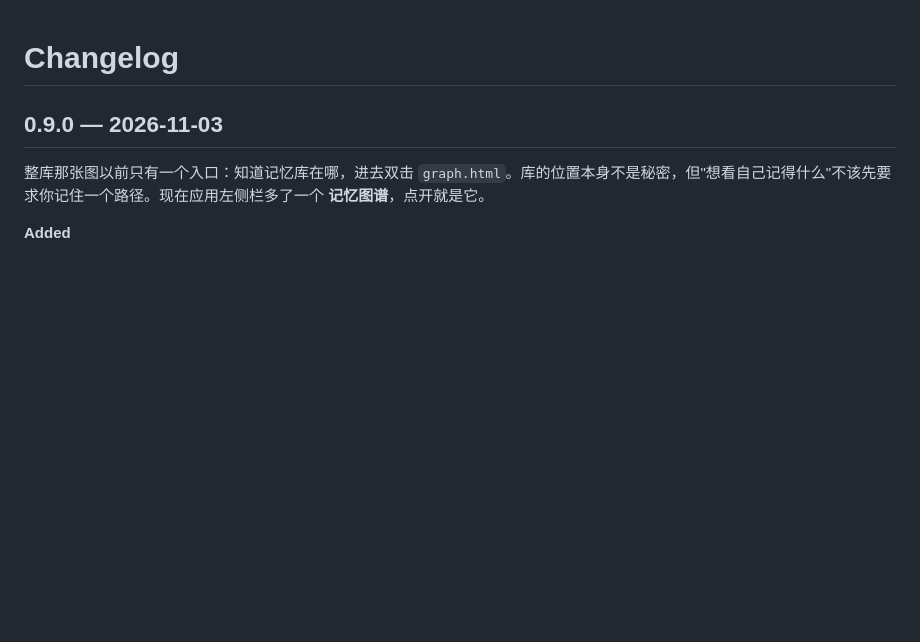
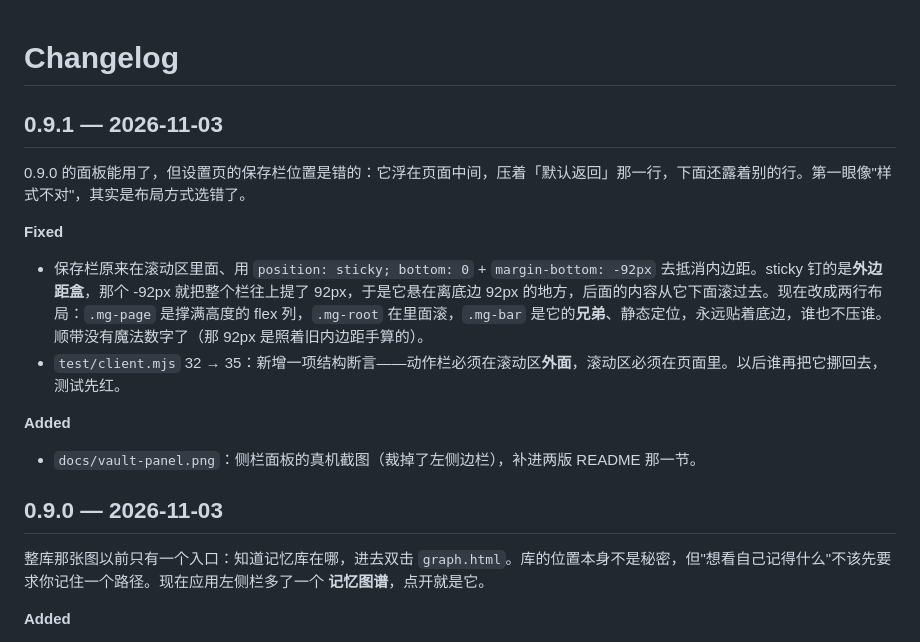
Before and after one commit to ilaomianyang/dsh-memory-graph, a Markdown page: CHANGELOG.md, the part around the change. GitHub-like rendering; blank space fills up the shorter version.

```diff
--- a/CHANGELOG.md
+++ b/CHANGELOG.md
@@ -1,5 +1,17 @@
 # Changelog
 
+## 0.9.1 — 2026-11-03
+
+0.9.0 的面板能用了，但设置页的保存栏位置是错的：它浮在页面中间，压着「默认返回」那一行，下面还露着别的行。第一眼像"样式不对"，其实是布局方式选错了。
+
+**Fixed**
+
+- 保存栏原来在滚动区里面、用 `position: sticky; bottom: 0` + `margin-bottom: -92px` 去抵消内边距。sticky 钉的是**外边距盒**，那个 -92px 就把整个栏往上提了 92px，于是它悬在离底边 92px 的地方，后面的内容从它下面滚过去。现在改成两行布局：`.mg-page` 是撑满高度的 flex 列，`.mg-root` 在里面滚，`.mg-bar` 是它的**兄弟**、静态定位，永远贴着底边，谁也不压谁。顺带没有魔法数字了（那 92px 是照着旧内边距手算的）。
+- `test/client.mjs` 32 → 35：新增一项结构断言——动作栏必须在滚动区**外面**，滚动区必须在页面里。以后谁再把它挪回去，测试先红。
+
+**Added**
+
+- `docs/vault-panel.png`：侧栏面板的真机截图（裁掉了左侧边栏），补进两版 README 那一节。
 ## 0.9.0 — 2026-11-03
 
 整库那张图以前只有一个入口：知道记忆库在哪，进去双击 `graph.html`。库的位置本身不是秘密，但"想看自己记得什么"不该先要求你记住一个路径。现在应用左侧栏多了一个 **记忆图谱**，点开就是它。
```
Also changed, not shown: README.en.md (+4 -2 lines), README.md (+4 -2 lines), docs/vault-panel.png (added), 3 other files.
